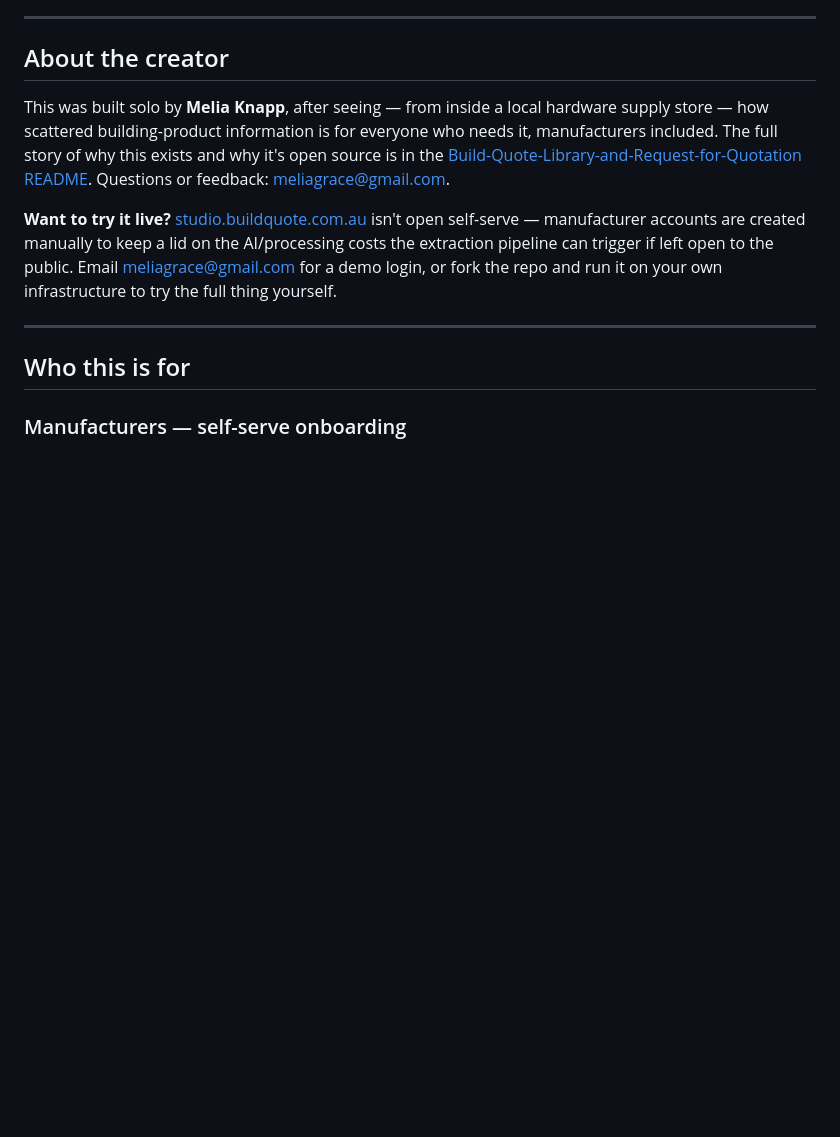
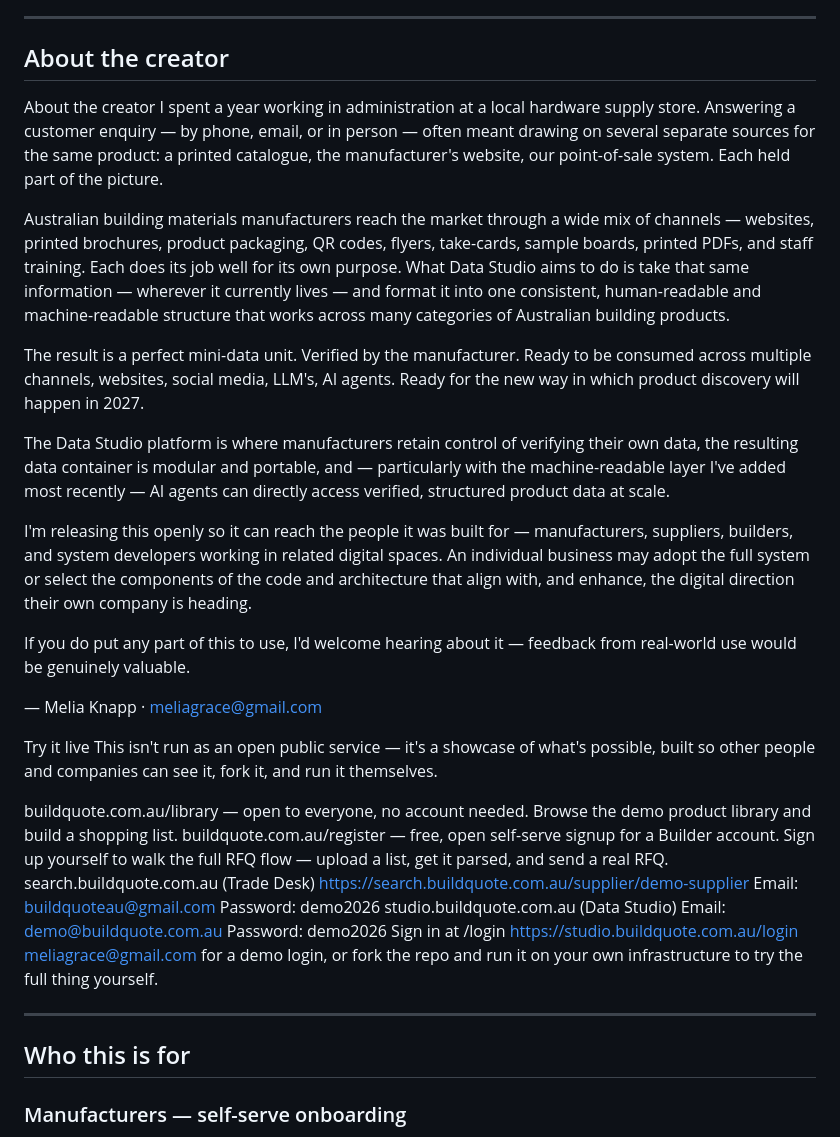
Before and after one commit to buildquoteau-jpg/BuildQuote-Manufacturer-Data-Studio, a Markdown page: README.md, the part around the change. Rendered like a GitHub page; blank space fills up the shorter version.

Commit message:
Revise 'About the creator' section in README
Updated the 'About the creator' section to provide more context about the project and its purpose. Added information about the Data Studio platform and its benefits for manufacturers and users.

```diff
--- a/README.md
+++ b/README.md
@@ -36,19 +36,30 @@ AI-assisted pipeline that turns manufacturer PDFs, brochures, and spec sheets in
 
 ## About the creator
 
-This was built solo by **Melia Knapp**, after seeing — from inside a local
-hardware supply store — how scattered building-product information is for
-everyone who needs it, manufacturers included. The full story of why this
-exists and why it's open source is in the
-[Build-Quote-Library-and-Request-for-Quotation README](https://github.com/buildquoteau-jpg/Build-Quote-Library-and-Request-for-Quotation#about-the-creator).
-Questions or feedback: [meliagrace@gmail.com](mailto:meliagrace@gmail.com).
+About the creator
+I spent a year working in administration at a local hardware supply store. Answering a customer enquiry — by phone, email, or in person — often meant drawing on several separate sources for the same product: a printed catalogue, the manufacturer's website, our point-of-sale system. Each held part of the picture.
 
-**Want to try it live?** [studio.buildquote.com.au](https://studio.buildquote.com.au)
-isn't open self-serve — manufacturer accounts are created manually to keep a
-lid on the AI/processing costs the extraction pipeline can trigger if left
-open to the public. Email [meliagrace@gmail.com](mailto:meliagrace@gmail.com)
-for a demo login, or fork the repo and run it on your own infrastructure to
-try the full thing yourself.
+Australian building materials manufacturers reach the market through a wide mix of channels — websites, printed brochures, product packaging, QR codes, flyers, take-cards, sample boards, printed PDFs, and staff training. Each does its job well for its own purpose. What Data Studio aims to do is take that same information — wherever it currently lives — and format it into one consistent, human-readable and machine-readable structure that works across many categories of Australian building products.
+
+The result is a perfect mini-data unit. Verified by the manufacturer. Ready to be consumed across multiple channels, websites, social media, LLM's, AI agents. Ready for the new way in which product discovery will happen in 2027.
+
+The Data Studio platform is where manufacturers retain control of verifying their own data, the resulting data container is modular and portable, and — particularly with the machine-readable layer I've added most recently — AI agents can directly access verified, structured product data at scale.
+
+I'm releasing this openly so it can reach the people it was built for — manufacturers, suppliers, builders, and system developers working in related digital spaces. An individual business may adopt the full system or select the components of the code and architecture that align with, and enhance, the digital direction their own company is heading.
+
+If you do put any part of this to use, I'd welcome hearing about it — feedback from real-world use would be genuinely valuable.
+
+— Melia Knapp · meliagrace@gmail.com
+
+Try it live
+This isn't run as an open public service — it's a showcase of what's possible, built so other people and companies can see it, fork it, and run it themselves.
+
+buildquote.com.au/library — open to everyone, no account needed. Browse the demo product library and build a shopping list.
+buildquote.com.au/register — free, open self-serve signup for a Builder account. Sign up yourself to walk the full RFQ flow — upload a list, get it parsed, and send a real RFQ.
+search.buildquote.com.au (Trade Desk) https://search.buildquote.com.au/supplier/demo-supplier Email: buildquoteau@gmail.com Password: demo2026
+studio.buildquote.com.au (Data Studio) Email: demo@buildquote.com.au Password: demo2026 Sign in at /login https://studio.buildquote.com.au/login
+meliagrace@gmail.com for a demo login, or fork the repo and run it on your own infrastructure to try the full thing yourself.
+
 
 ---
 
```
